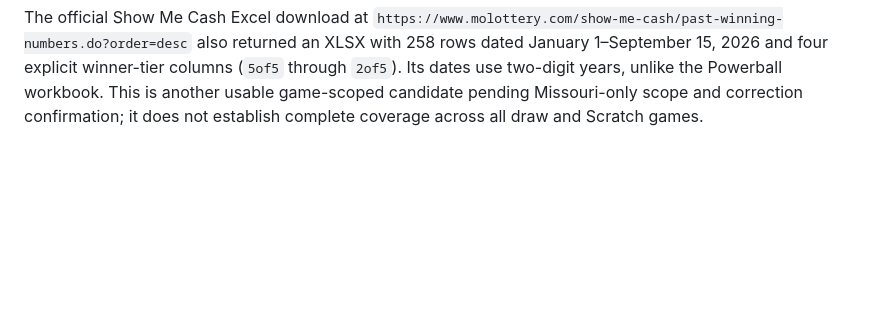
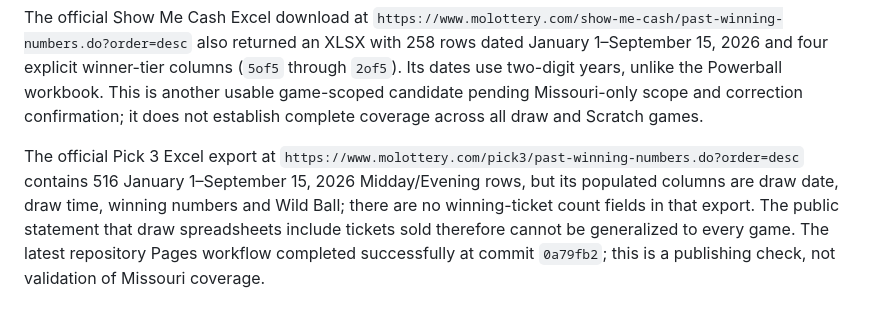
Before and after one commit to apollohouser-cpu/lottery_atlas, a Markdown page: docs/MISSOURI_SOURCE_SCREEN.md, the part around the change. GitHub-like rendering; blank space fills up the shorter version.

Commit message:
Record Pick 3 export gap and publishing check

```diff
--- a/docs/MISSOURI_SOURCE_SCREEN.md
+++ b/docs/MISSOURI_SOURCE_SCREEN.md
@@ -70,3 +70,13 @@ four explicit winner-tier columns (`5of5` through `2of5`). Its dates use
 two-digit years, unlike the Powerball workbook. This is another usable
 game-scoped candidate pending Missouri-only scope and correction confirmation;
 it does not establish complete coverage across all draw and Scratch games.
+
+The official Pick 3 Excel export at
+`https://www.molottery.com/pick3/past-winning-numbers.do?order=desc`
+contains 516 January 1–September 15, 2026 Midday/Evening rows, but its
+populated columns are draw date, draw time, winning numbers and Wild Ball;
+there are no winning-ticket count fields in that export. The public statement
+that draw spreadsheets include tickets sold therefore cannot be generalized
+to every game. The latest repository Pages workflow completed successfully at
+commit `0a79fb2`; this is a publishing check, not validation of Missouri
+coverage.
```
